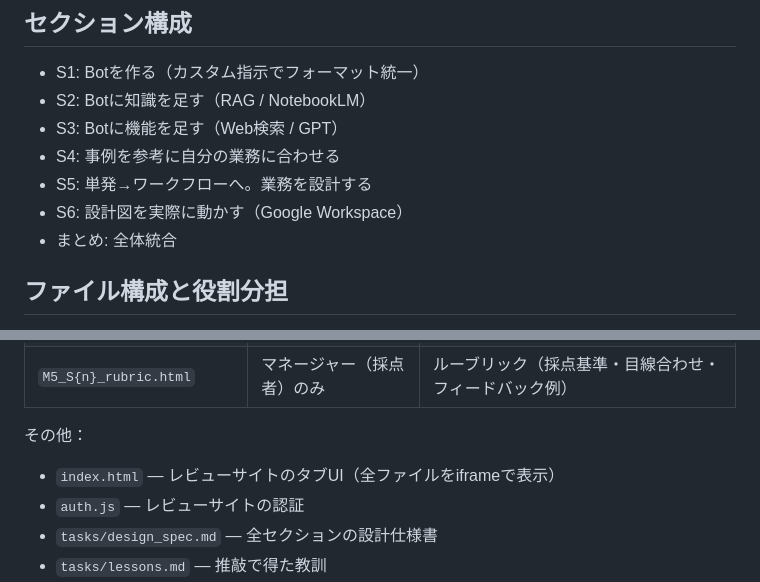
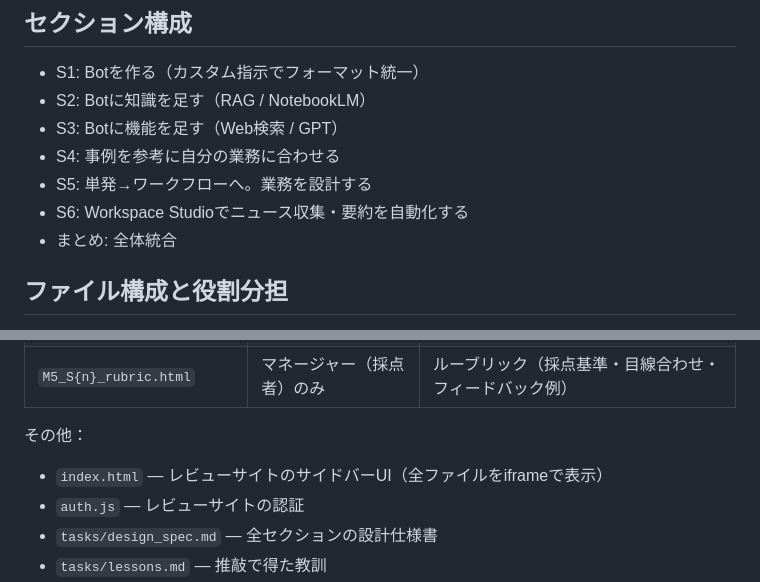
Before and after one commit to TakuyaTsuchiya/M5exams, a Markdown page: CLAUDE.md, 2 parts joined by grey strips. Rendered like a GitHub page.

Commit message:
S6推敲の教訓をlessons.mdに追記、CLAUDE.mdのS6記述を更新
- 台本確認の重要性、テキスト提出の制約、テンプレート一部変更の設計パターンなど7つの教訓
- CLAUDE.md: S6の説明とレビューサイトUI記述を現状に合わせて更新

Co-Authored-By: Claude Opus 4.6 (1M context) <noreply@anthropic.com>

```diff
--- a/CLAUDE.md
+++ b/CLAUDE.md
@@ -10,7 +10,7 @@ AIスクールのモジュール5（M5）実習課題。S1〜S6＋まとめの7
 - S3: Botに機能を足す（Web検索 / GPT）
 - S4: 事例を参考に自分の業務に合わせる
 - S5: 単発→ワークフローへ。業務を設計する
-- S6: 設計図を実際に動かす（Google Workspace）
+- S6: Workspace Studioでニュース収集・要約を自動化する
 - まとめ: 全体統合
 
 ## ファイル構成と役割分担
@@ -24,7 +24,7 @@ AIスクールのモジュール5（M5）実習課題。S1〜S6＋まとめの7
 | `M5_S{n}_rubric.html` | マネージャー（採点者）のみ | ルーブリック（採点基準・目線合わせ・フィードバック例） |
 
 その他：
-- `index.html` — レビューサイトのタブUI（全ファイルをiframeで表示）
+- `index.html` — レビューサイトのサイドバーUI（全ファイルをiframeで表示）
 - `auth.js` — レビューサイトの認証
 - `tasks/design_spec.md` — 全セクションの設計仕様書
 - `tasks/lessons.md` — 推敲で得た教訓
```
Also changed, not shown: tasks/lessons.md (+37 -0 lines).
